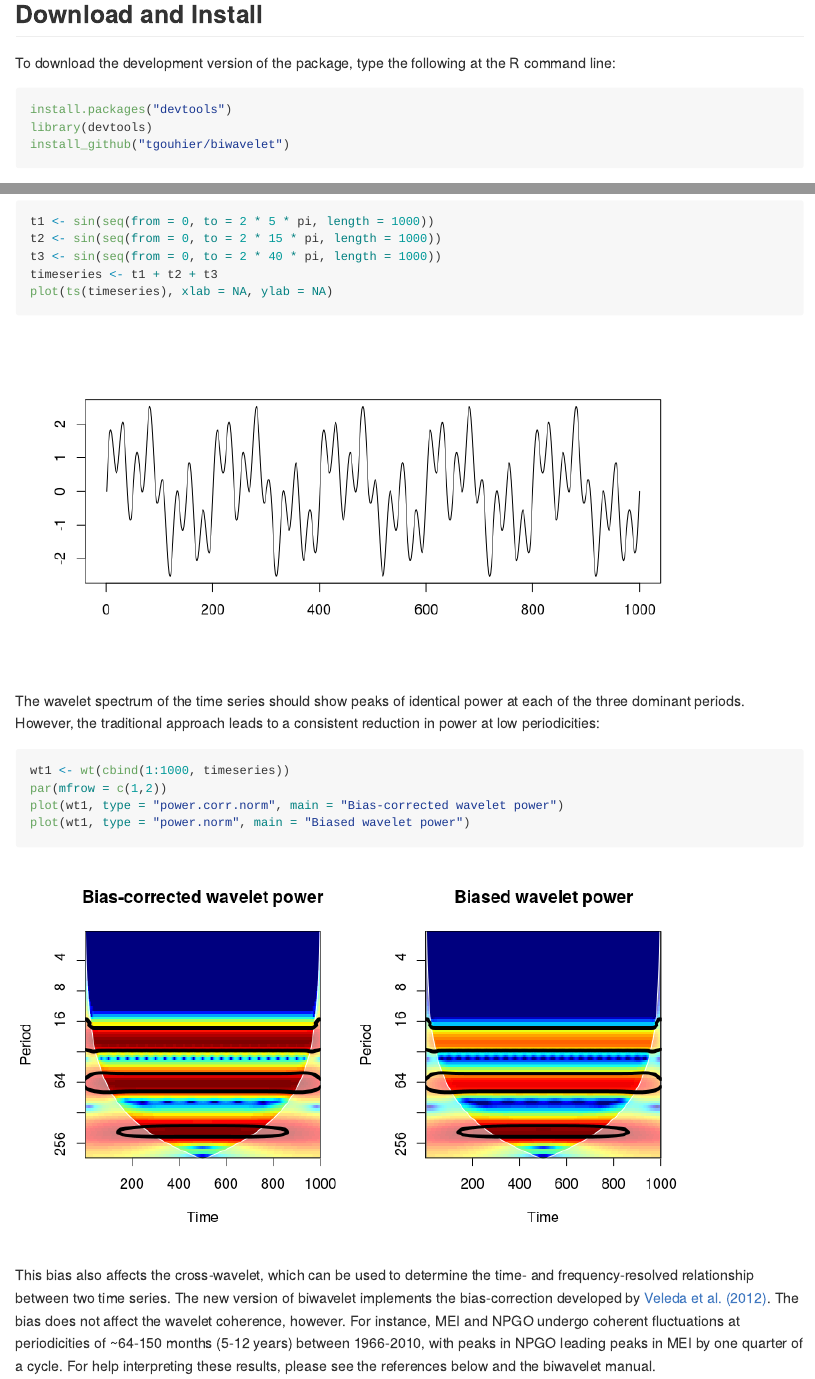
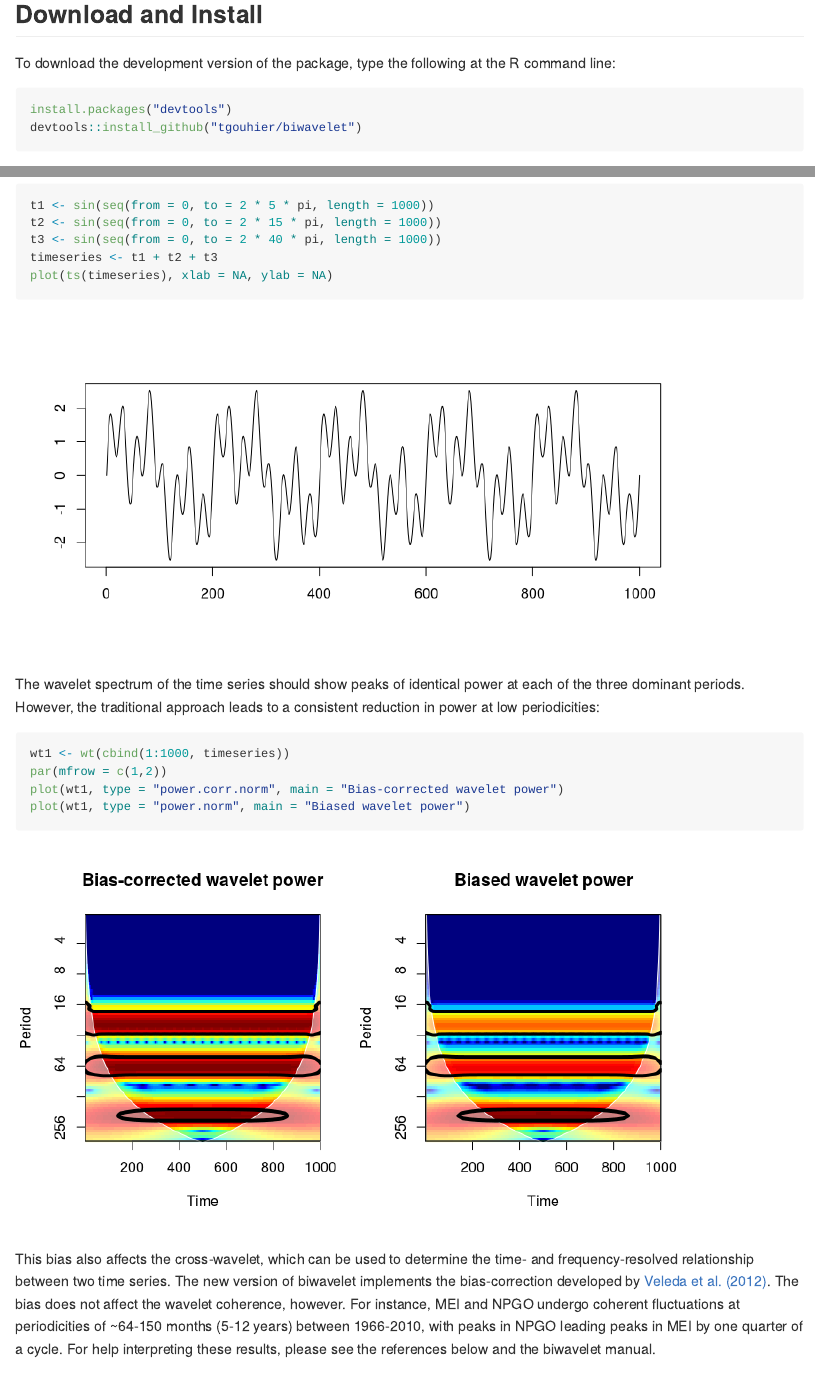
Before and after one commit to tgouhier/biwavelet, an R Markdown document (README.Rmd): the page in a window 1100 px wide, from 120 px down, and a second part further down, joined at a grey line. The pictures show the output file README.md that the author committed with the source, drawn offline in the style of GitHub; badge pictures from the web are left out.

Commit message:
Fixed some weird issues from the previous git merge

````diff
--- a/README.Rmd
+++ b/README.Rmd
@@ -15,9 +15,9 @@ knitr::opts_chunk$set(
 
 # biwavelet R package
 
+[![Build Status](https://travis-ci.org/tgouhier/biwavelet.svg)](https://travis-ci.org/tgouhier/biwavelet)
+[![codecov.io](https://codecov.io/github/tgouhier/biwavelet/coverage.svg?branch=master)](https://codecov.io/github/tgouhier/biwavelet?branch=master)
 [![CRAN_Status_Badge](http://www.r-pkg.org/badges/version/biwavelet)](http://cran.r-project.org/package=biwavelet)
-[![Build Status](https://travis-ci.org/vsimko/biwavelet.svg)](https://travis-ci.org/vsimko/biwavelet)
-[![codecov.io](https://codecov.io/github/vsimko/biwavelet/coverage.svg?branch=master)](https://codecov.io/github/vsimko/biwavelet?branch=master)
 ![CRAN Downloads](http://cranlogs-dev.r-pkg.org/badges/biwavelet)
 
 ## Download and Install
@@ -25,8 +25,7 @@ knitr::opts_chunk$set(
 To download the development version of the package, type the following at the R command line:
 ```{r Install latest, eval=FALSE}
 install.packages("devtools")
-library(devtools)
-install_github("tgouhier/biwavelet")
+devtools::install_github("tgouhier/biwavelet")
 ```
 
 To download the release version of the package on CRAN, type the following at the R command line:
````
Also changed, not shown: README.md, inst/webimg/README-wtc_example-1.png, inst/webimg/README-xwt_example-1.png, README.Rmd (2 more changed lines).
